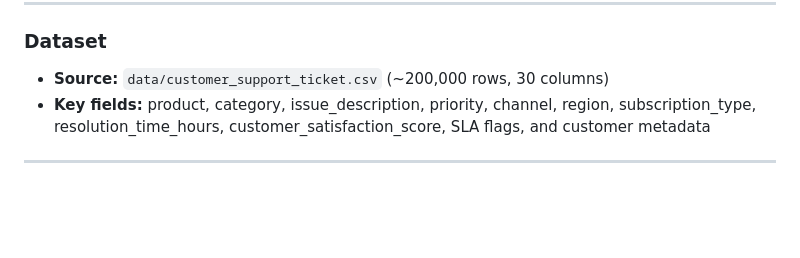
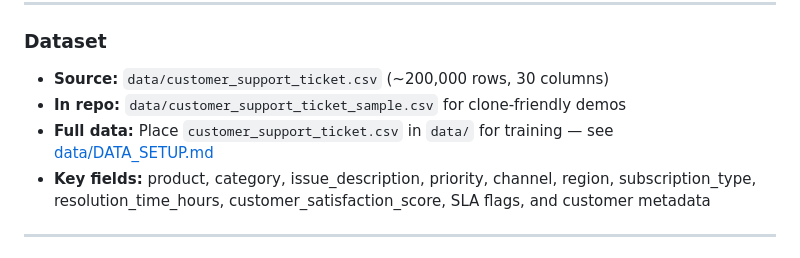
Before and after one commit to jegadeesh17/customer-support-ticket-analytics, a Markdown page: README.md, the part around the change. GitHub-like rendering; blank space fills up the shorter version.

Commit message:
Add DATA_SETUP.md and README dataset onboarding notes

```diff
--- a/README.md
+++ b/README.md
@@ -24,6 +24,8 @@ Data is stored in PostgreSQL; Jupyter notebooks in `notebooks/` follow the stand
 ---
 ### **Dataset**
 - **Source:** `data/customer_support_ticket.csv` (~200,000 rows, 30 columns)
+- **In repo:** `data/customer_support_ticket_sample.csv` for clone-friendly demos
+- **Full data:** Place `customer_support_ticket.csv` in `data/` for training — see [data/DATA_SETUP.md](data/DATA_SETUP.md)
 - **Key fields:** product, category, issue_description, priority, channel, region, subscription_type, resolution_time_hours, customer_satisfaction_score, SLA flags, and customer metadata
 
 ---
```
Also changed, not shown: data/DATA_SETUP.md (added, +19 -0 lines).
